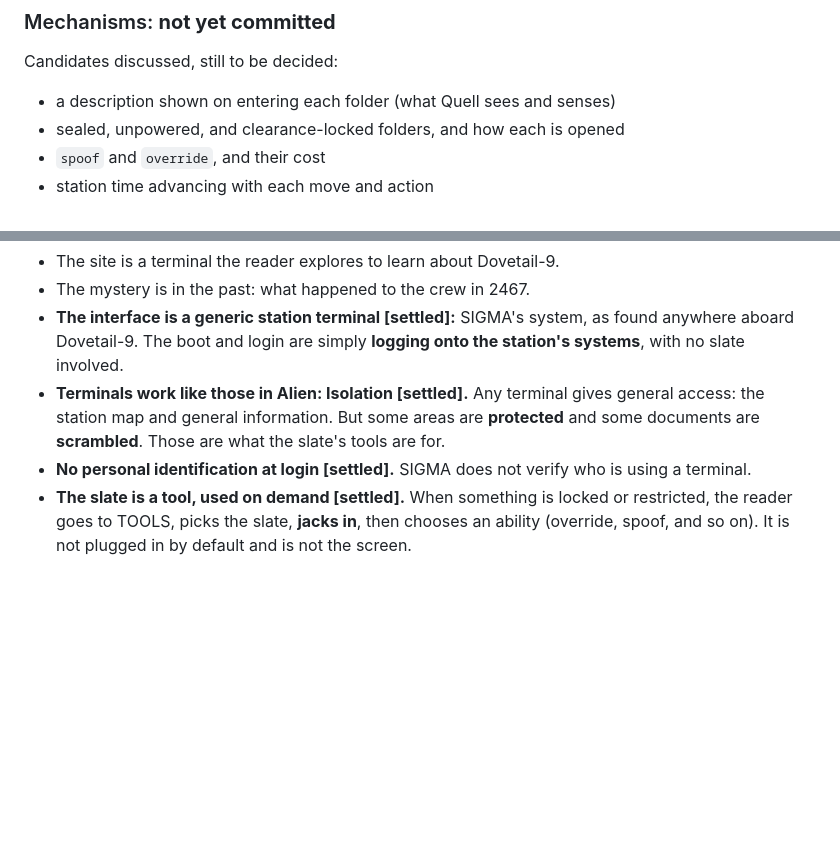
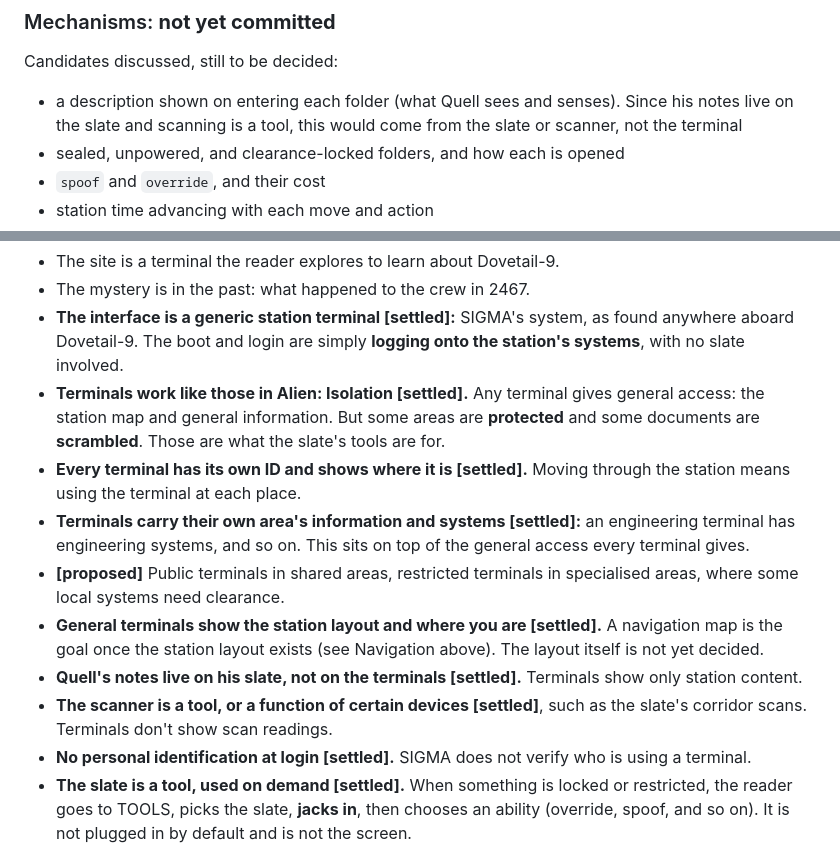
Before and after one commit to Ahordal/dovetail_nine, a Markdown page: lore/site-frame.md, 2 parts joined by grey strips. GitHub-like rendering; blank space fills up the shorter version.

Commit message:
Record how station terminals work
Every terminal has its own ID and shows where it is, carries its own
area's systems, and shows the station layout. Quell's notes live on his
slate, and the scanner is a tool rather than a terminal feature. The
public/restricted split stays proposed.

Co-Authored-By: Claude Opus 5.5 <noreply@anthropic.com>

```diff
--- a/lore/site-frame.md
+++ b/lore/site-frame.md
@@ -56,7 +56,7 @@ Interface prototype (boot screen, sound, file tree): `reference/interface-mockup
 
 Candidates discussed, still to be decided:
 
-- a description shown on entering each folder (what Quell sees and senses)
+- a description shown on entering each folder (what Quell sees and senses). Since his notes live on the slate and scanning is a tool, this would come from the slate or scanner, not the terminal
 - sealed, unpowered, and clearance-locked folders, and how each is opened
 - `spoof` and `override`, and their cost
 - station time advancing with each move and action
@@ -86,6 +86,12 @@ The station's records (crew files, emails, specs, logs) are the same under every
 - The mystery is in the past: what happened to the crew in 2467.
 - **The interface is a generic station terminal [settled]:** SIGMA's system, as found anywhere aboard Dovetail-9. The boot and login are simply **logging onto the station's systems**, with no slate involved.
 - **Terminals work like those in Alien: Isolation [settled].** Any terminal gives general access: the station map and general information. But some areas are **protected** and some documents are **scrambled**. Those are what the slate's tools are for.
+- **Every terminal has its own ID and shows where it is [settled].** Moving through the station means using the terminal at each place.
+- **Terminals carry their own area's information and systems [settled]:** an engineering terminal has engineering systems, and so on. This sits on top of the general access every terminal gives.
+- **[proposed]** Public terminals in shared areas, restricted terminals in specialised areas, where some local systems need clearance.
+- **General terminals show the station layout and where you are [settled].** A navigation map is the goal once the station layout exists (see Navigation above). The layout itself is not yet decided.
+- **Quell's notes live on his slate, not on the terminals [settled].** Terminals show only station content.
+- **The scanner is a tool, or a function of certain devices [settled]**, such as the slate's corridor scans. Terminals don't show scan readings.
 - **No personal identification at login [settled].** SIGMA does not verify who is using a terminal.
 - **The slate is a tool, used on demand [settled].** When something is locked or restricted, the reader goes to TOOLS, picks the slate, **jacks in**, then chooses an ability (override, spoof, and so on). It is not plugged in by default and is not the screen.
 - *Superseded:* the earlier leaning of a rugged Blackline slate frame around SIGMA's interface.
```
